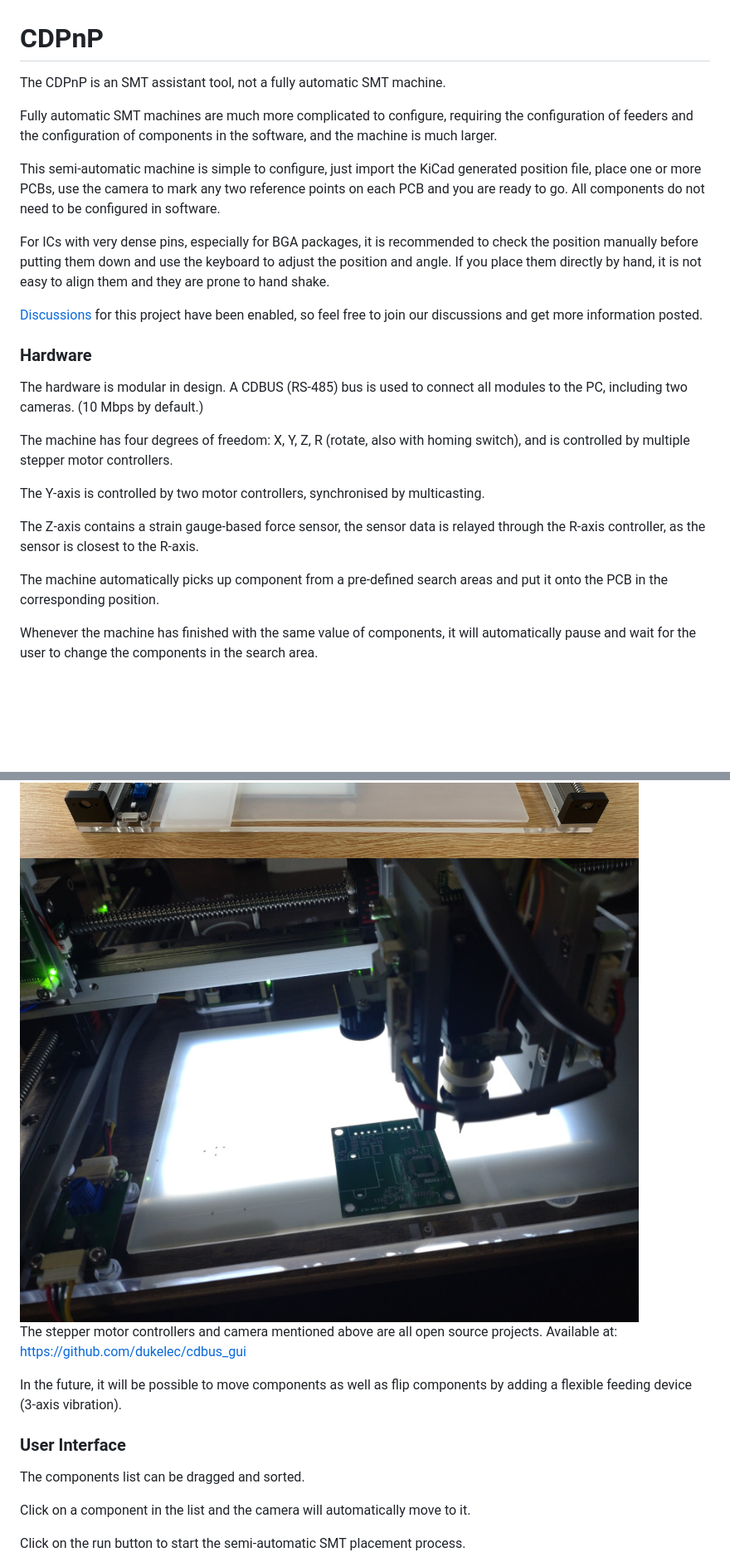
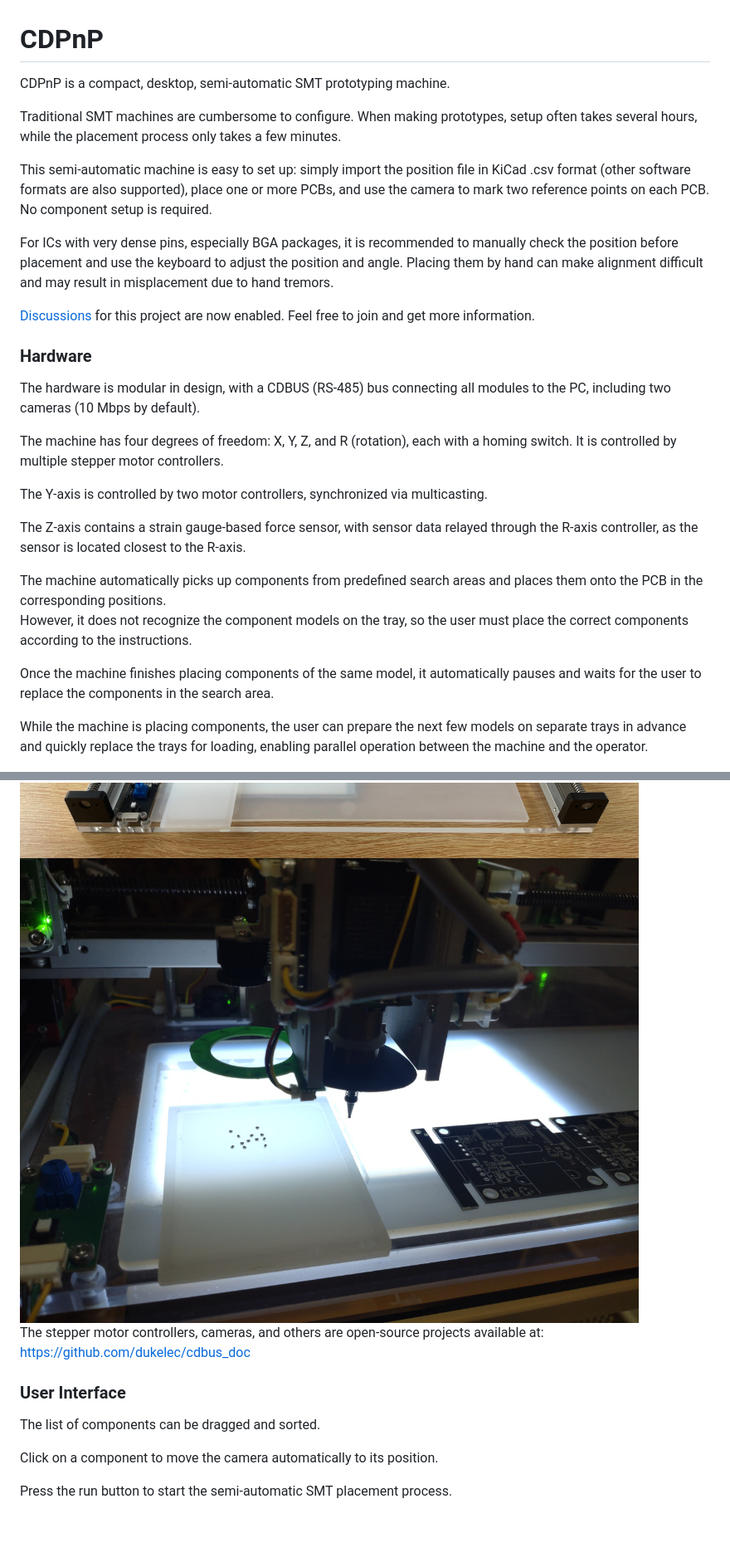
Before and after one commit to dukelec/cdpnp, a Markdown page: Readme.md, 2 parts joined by grey strips. Shown at 83% size. Drawn GitHub-style; pictures changed too: doc/work.jpg; blank space fills up the shorter version.

```diff
--- a/Readme.md
+++ b/Readme.md
@@ -1,55 +1,53 @@
 CDPnP
 =======================================
 
-The CDPnP is an SMT assistant tool, not a fully automatic SMT machine.
+CDPnP is a compact, desktop, semi-automatic SMT prototyping machine.
 
-Fully automatic SMT machines are much more complicated to configure,
-requiring the configuration of feeders and the configuration of components in the software,
-and the machine is much larger.
+Traditional SMT machines are cumbersome to configure. When making prototypes,
+setup often takes several hours, while the placement process only takes a few minutes.
 
-This semi-automatic machine is simple to configure, just import the KiCad generated position file,
-place one or more PCBs, use the camera to mark any two reference points on each PCB and you are ready to go.
-All components do not need to be configured in software.
+This semi-automatic machine is easy to set up: simply import the position file in KiCad .csv format (other software formats are also supported),
+place one or more PCBs, and use the camera to mark two reference points on each PCB. No component setup is required.
 
-For ICs with very dense pins, especially for BGA packages,
-it is recommended to check the position manually before putting them down and use the keyboard to adjust the position and angle.
-If you place them directly by hand, it is not easy to align them and they are prone to hand shake.
+For ICs with very dense pins, especially BGA packages,
+it is recommended to manually check the position before placement and use the keyboard to adjust the position and angle.
+Placing them by hand can make alignment difficult and may result in misplacement due to hand tremors.
 
-[Discussions](https://github.com/dukelec/cdpnp/discussions) for this project have been enabled, so feel free to join our discussions and get more information posted.
+[Discussions](https://github.com/dukelec/cdpnp/discussions) for this project are now enabled. Feel free to join and get more information.
 
 
 ### Hardware
 
-The hardware is modular in design. A CDBUS (RS-485) bus is used to connect all modules to the PC, including two cameras. (10 Mbps by default.)
+The hardware is modular in design, with a CDBUS (RS-485) bus connecting all modules to the PC, including two cameras (10 Mbps by default).
 
-The machine has four degrees of freedom: X, Y, Z, R (rotate, also with homing switch), and is controlled by multiple stepper motor controllers.
+The machine has four degrees of freedom: X, Y, Z, and R (rotation), each with a homing switch. It is controlled by multiple stepper motor controllers.
 
-The Y-axis is controlled by two motor controllers, synchronised by multicasting.
+The Y-axis is controlled by two motor controllers, synchronized via multicasting.
 
-The Z-axis contains a strain gauge-based force sensor, the sensor data is relayed through the R-axis controller, as the sensor is closest to the R-axis.
+The Z-axis contains a strain gauge-based force sensor, with sensor data relayed through the R-axis controller, as the sensor is located closest to the R-axis.
 
-The machine automatically picks up component from a pre-defined search areas and put it onto the PCB in the corresponding position.
+The machine automatically picks up components from predefined search areas and places them onto the PCB in the corresponding positions.
+However, it does not recognize the component models on the tray, so the user must place the correct components according to the instructions.
 
-Whenever the machine has finished with the same value of components,
-it will automatically pause and wait for the user to change the components in the search area.
+Once the machine finishes placing components of the same model, it automatically pauses and waits for the user to replace the components in the search area.
+
+While the machine is placing components, the user can prepare the next few models on separate trays in advance and quickly replace the trays for loading,
+enabling parallel operation between the machine and the operator.
 
 <img src="doc/hardware.jpg">
 
 <img src="doc/work.jpg">
 
-The stepper motor controllers and camera mentioned above are all open source projects.
-Available at: https://github.com/dukelec/cdbus_gui
-
-In the future, it will be possible to move components as well as flip components by adding a flexible feeding device (3-axis vibration).
+The stepper motor controllers, cameras, and others are open-source projects available at: https://github.com/dukelec/cdbus_doc
 
 
 ### User Interface
 
-The components list can be dragged and sorted.
+The list of components can be dragged and sorted.
 
-Click on a component in the list and the camera will automatically move to it.
+Click on a component to move the camera automatically to its position.
 
-Click on the run button to start the semi-automatic SMT placement process.
+Press the run button to start the semi-automatic SMT placement process.
 
 <img src="doc/software.jpg">
 
```
Also changed, not shown: other parts of Readme.md (+5 -6 lines), doc/shortcuts.md (+1 -1 lines).
